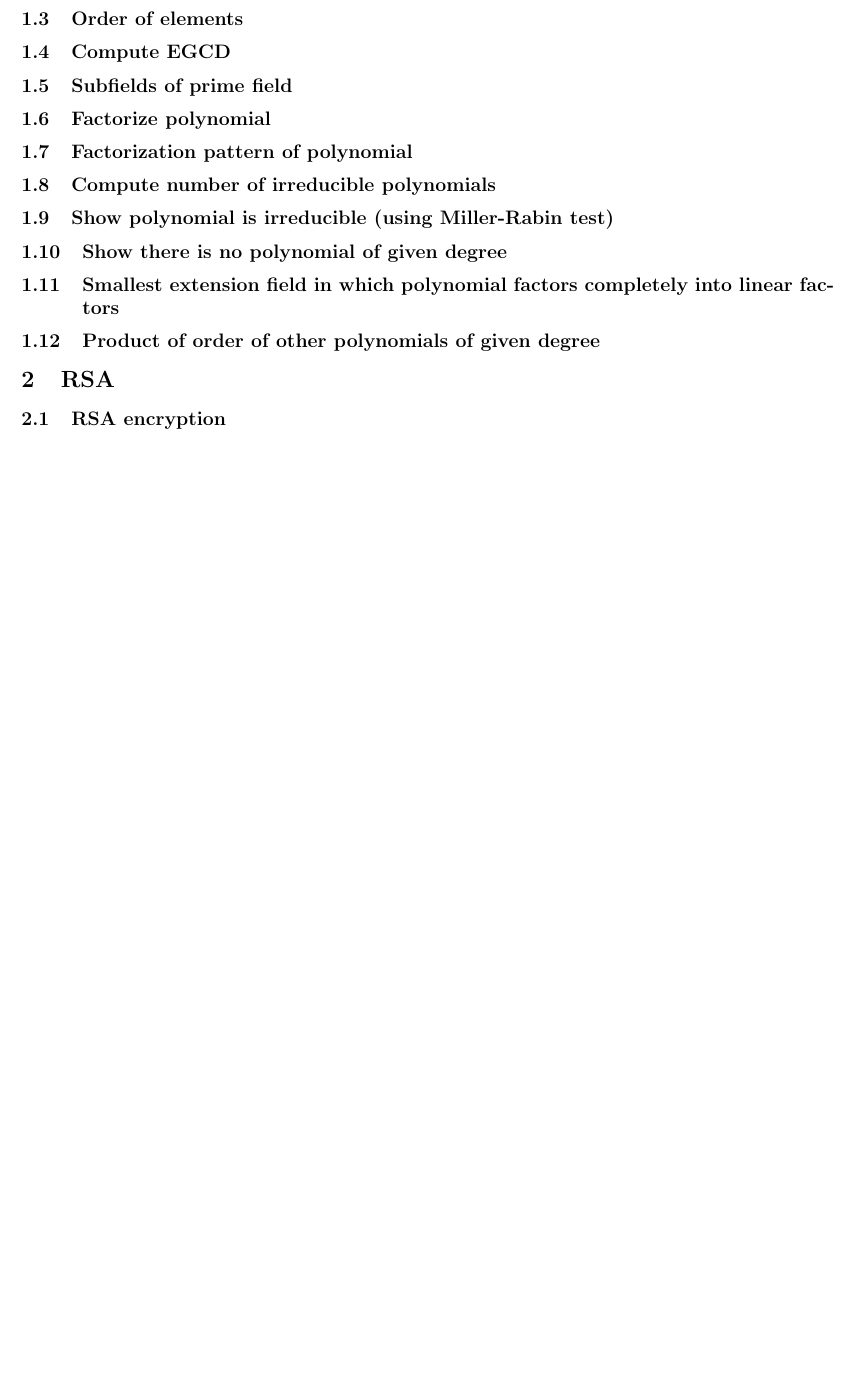
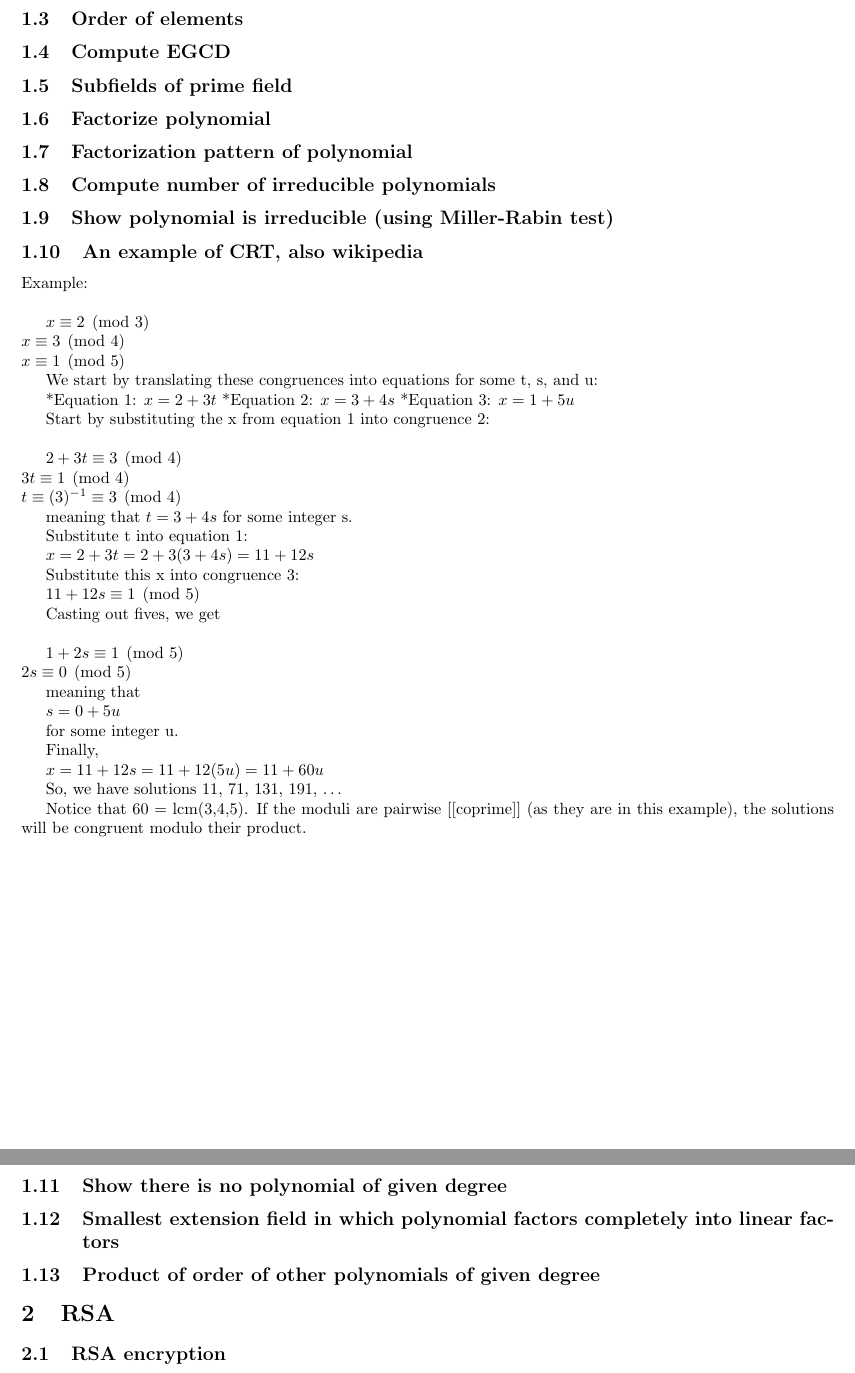
Before and after one commit to ToasterNL/Crypto_Homework, a LaTeX document (library/library.tex): part of page 2 of 9 before the commit and two parts of pages 2 and 3 of 10 after it, the two joined at a grey line, cut so that both start at the same text, the shorter picture padded with empty space. Compiled offline with pdfLaTeX.

Commit message:
Added CRT

```diff
--- a/library/library.tex
+++ b/library/library.tex
@@ -61,11 +61,67 @@ The order (number of elements) of a finite field is $p^n$ where $p$ is the chara
 \subsection{Factorization pattern of polynomial}
 \subsection{Compute number of irreducible polynomials}
 \subsection{Show polynomial is irreducible (using Miller-Rabin test)}
+\subsection{An example of CRT, also wikipedia}
+Example:\\
+
+$
+  x \equiv 2 \pmod{3} \\
+  x \equiv 3 \pmod{4} \\
+  x \equiv 1 \pmod{5}
+$
+
+We start by translating these congruences into equations for some t, s, and u:
+
+*Equation 1: $x = 2 + 3t$
+*Equation 2: $x = 3 + 4s$
+*Equation 3: $x = 1 + 5u$
+
+Start by substituting the x from equation 1 into congruence 2:\\
+
+$
+  2 + 3t \equiv 3 \pmod{4} \\
+      3t \equiv 1 \pmod{4} \\
+       t \equiv (3)^{-1} \equiv 3 \pmod{4}
+$
+
+meaning that $t = 3 + 4s$ for some integer s.
+
+Substitute t into equation 1:
+
+$x = 2 + 3t = 2 + 3(3 + 4s) = 11 + 12s$
+
+Substitute this x into congruence 3:
+
+$11 + 12s \equiv 1 \pmod{5}$
+
+Casting out fives, we get\\
+
+$
+  1 + 2s \equiv 1 \pmod{5} \\
+      2s \equiv 0 \pmod{5}
+$
+
+meaning that
+
+$s = 0 + 5u$
+
+for some integer u.
+
+Finally,
+
+$x = 11 + 12s = 11 + 12(5u) = 11 + 60u$
+
+So, we have solutions 11, 71, 131, 191, …
+
+Notice that 60 = lcm(3,4,5). If the moduli are pairwise [[coprime]] (as they are in this example), the solutions will be congruent modulo their product.
+
 
 
 \subsection{Show there is no polynomial of given degree}
 \subsection{Smallest extension field in which polynomial factors completely into linear factors}
 \subsection{Product of order of other polynomials of given degree}
+
+
 
 \section{RSA}
 \subsection{RSA encryption}
```
